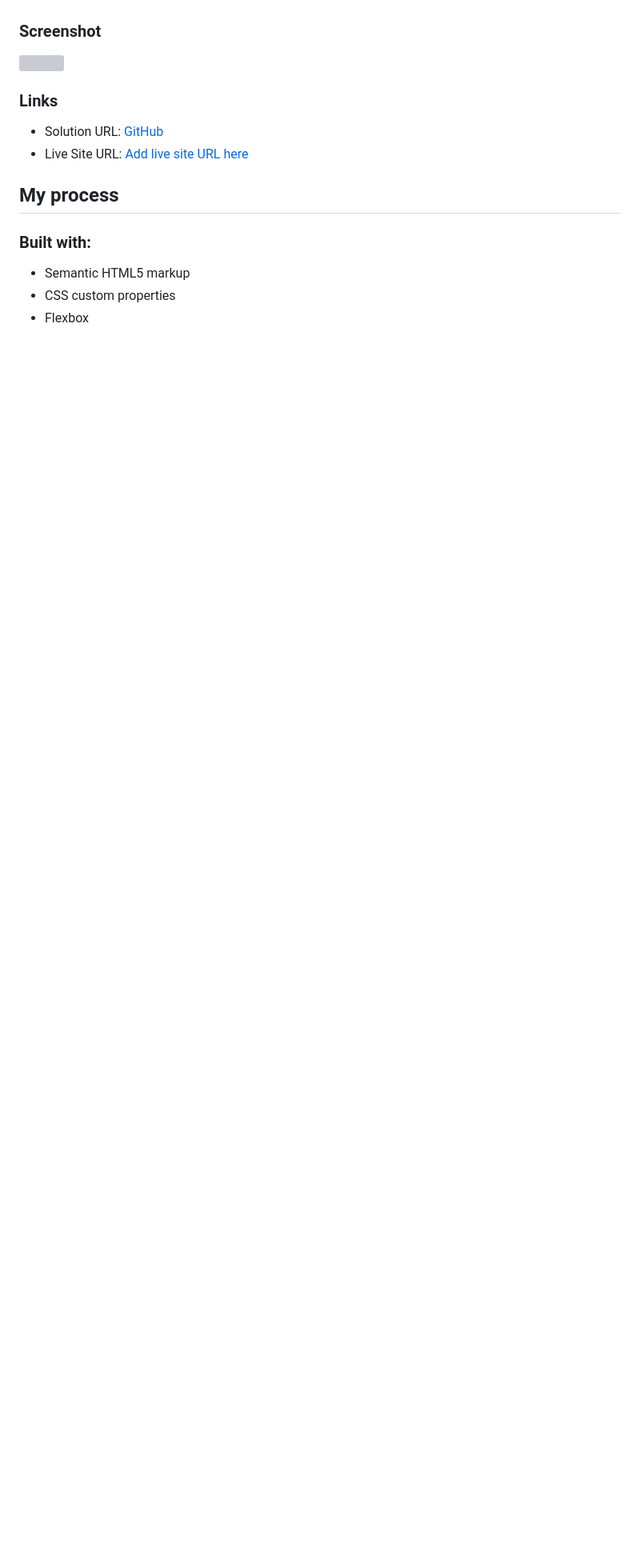
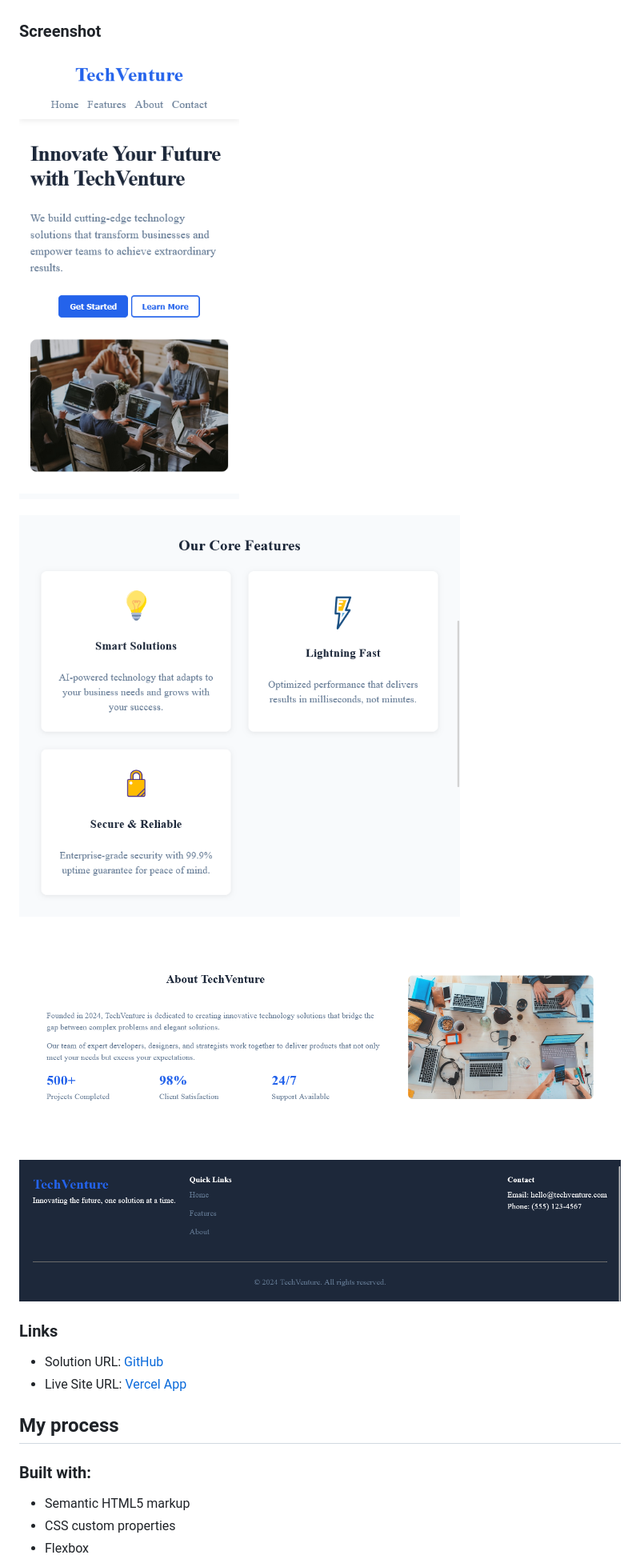
Before and after one commit to jaycob-gomez/styled-landing-page, a Markdown page: README.md, the part around the change. Shown: that part at 80% size. GitHub-like rendering; pictures changed too: assets/screenshot1.png (added), assets/screenshot2.png (added), assets/screenshot3.png (added); blank space fills up the shorter version; grey boxes are pictures that could not be loaded.

Commit message:
Added screenshots to README

```diff
--- a/README.md
+++ b/README.md
@@ -21,12 +21,14 @@ A basic landing page completed as an assignment to Codecademy's Full-Stack Devel
 
 ### Screenshot
 
-![](./screenshot.jpeg)
+![](./assets/screenshot1.png)
+![](./assets/screenshot2.png)
+![](./assets/screenshot3.png)
 
 ### Links
 
 - Solution URL: [GitHub](https://github.com/jaycob-gomez/styled-landing-page?tab=readme-ov-file)
-- Live Site URL: [Add live site URL here]()
+- Live Site URL: [Vercel App](https://styled-landing-page.vercel.app/)
 
 ## My process
 
```
